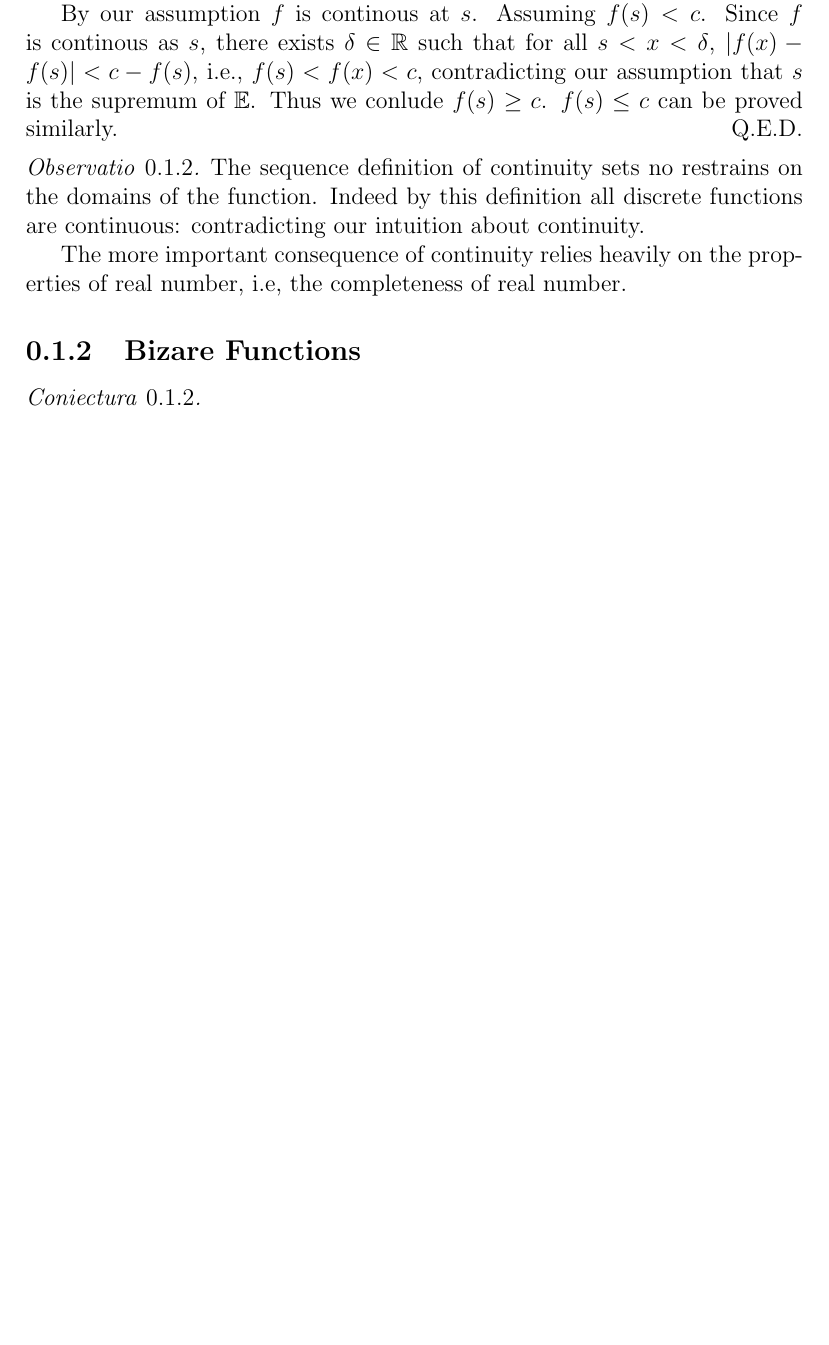
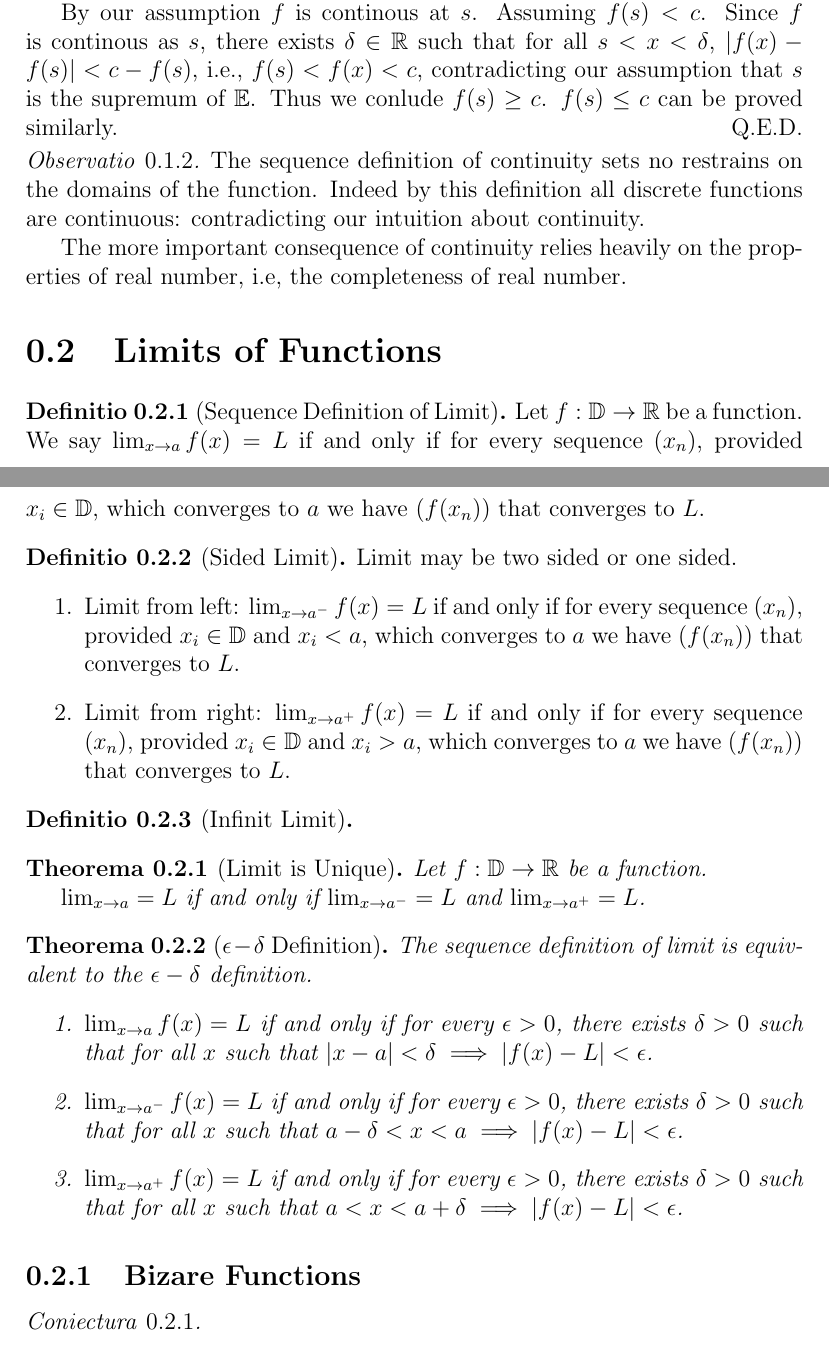
Before and after one commit to harryhanYuhao/math, a LaTeX document (2022-3/fpm/note/analysis/continuityAndLimit.tex): part of page 2 of 3 before the commit and two parts of pages 2 and 3 of 4 after it, the two joined at a grey line, cut so that both start at the same text, the shorter picture padded with empty space. Compiled offline with pdfLaTeX.

Commit message:
definition of limit of functions

```diff
--- a/2022-3/fpm/note/analysis/continuityAndLimit.tex
+++ b/2022-3/fpm/note/analysis/continuityAndLimit.tex
@@ -78,6 +77,39 @@ The following proof is wrong, see \ref{InfiniteLocalMaxima}; but I think it may
 
 	The more important consequence of continuity relies heavily on the properties of real number, i.e, the completeness of real number.
 \end{remark}
+
+\section{Limits of Functions}
+
+\begin{definition}[Sequence Definition of Limit]\label{SequenceDefinitionOfLimit}
+	Let $f: \bb{D} \rightarrow \bb{R}$ be a function.
+	We say $\lim_{x \rightarrow a} f(x)=L$ if and only if for every sequence $(x_n)$, provided $x_i \in \bb{D}$, which converges to $a$ we have $(f(x_n))$ that converges to $L$.
+\end{definition}
+
+\begin{definition}[Sided Limit]
+	Limit may be two sided or one sided.
+	\begin{enumerate}
+	\item Limit from left: $\lim_{x \rightarrow a^-} f(x)=L$ if and only if for every sequence $(x_n)$, provided $x_i \in \bb{D}$ and $x_i<a$, which converges to $a$ we have $(f(x_n))$ that converges to $L$.
+	\item Limit from right: $\lim_{x \rightarrow a^+} f(x)=L$ if and only if for every sequence $(x_n)$, provided $x_i \in \bb{D}$ and $x_i>a$, which converges to $a$ we have $(f(x_n))$ that converges to $L$.
+	\end{enumerate}
+\end{definition}
+
+\begin{definition}[Infinit Limit]
+\end{definition}
+
+\begin{theorem}[Limit is Unique]
+	Let $f: \bb{D} \rightarrow \bb{R}$ be a function.
+
+	$\lim_{x \rightarrow a}=L$ if and only if $\lim_{x \rightarrow a^-}=L$ and $\lim_{x \rightarrow a^+}=L$.
+\end{theorem}
+
+\begin{theorem}[$\epsilon-\delta$ Definition]
+	The sequence definition of limit is equivalent to the $\epsilon-\delta$ definition.
+	\begin{enumerate}
+	\item $\lim_{x \rightarrow a} f(x)=L$ if and only if for every $\epsilon > 0$, there exists $\delta > 0$ such that for all $x$ such that $|x-a|<\delta \implies |f(x)-L|<\epsilon$.
+	\item $\lim_{x \rightarrow a^-} f(x)=L$ if and only if for every $\epsilon > 0$, there exists $\delta > 0$ such that for all $x$ such that $a-\delta<x<a \implies |f(x)-L|<\epsilon$.
+	\item $\lim_{x \rightarrow a^+} f(x)=L$ if and only if for every $\epsilon > 0$, there exists $\delta > 0$ such that for all $x$ such that $a<x<a+\delta \implies |f(x)-L|<\epsilon$.
+	\end{enumerate}
+\end{theorem}
 
 \subsection{Bizare Functions}
 \begin{hypothesis}
```
Also changed, not shown: 2022-3/fpm/note/analysis/continuityAndLimit.tex (1 more changed lines).
